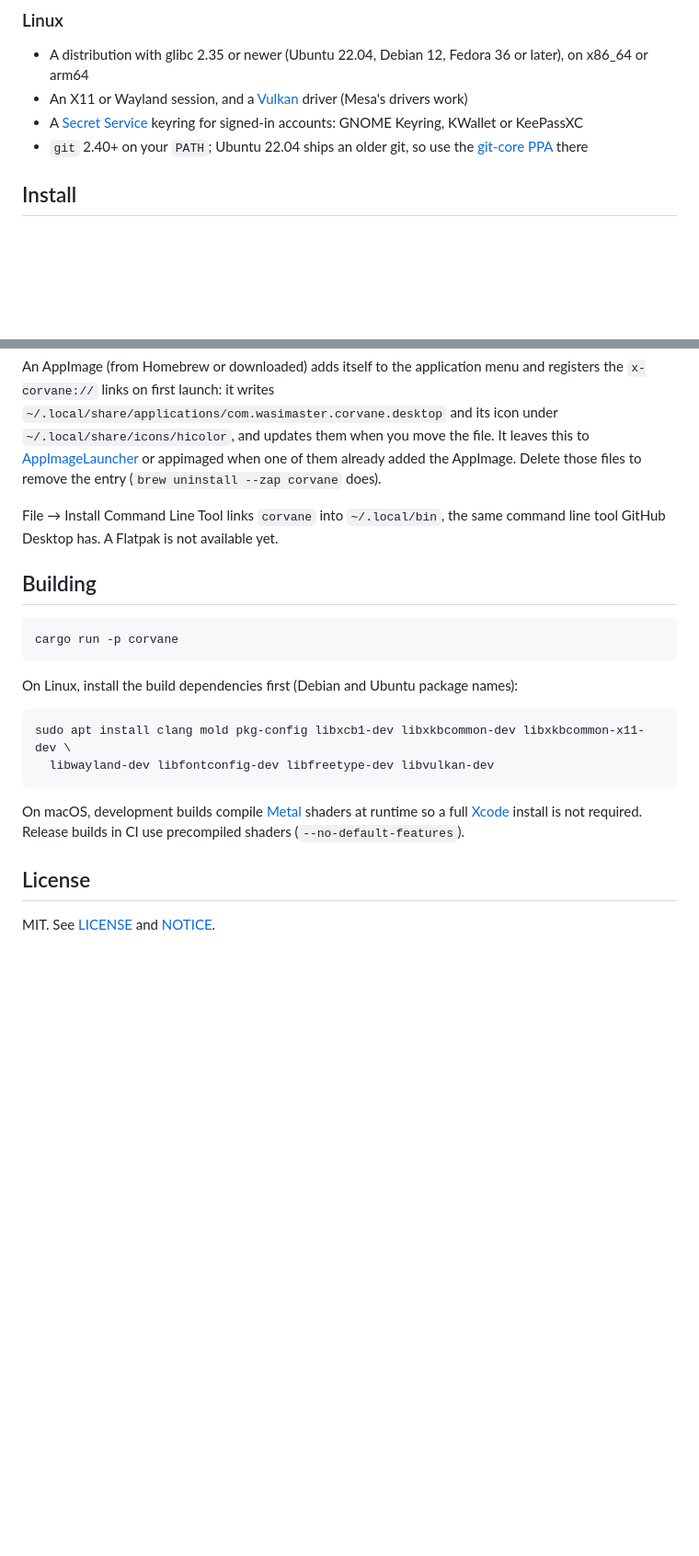
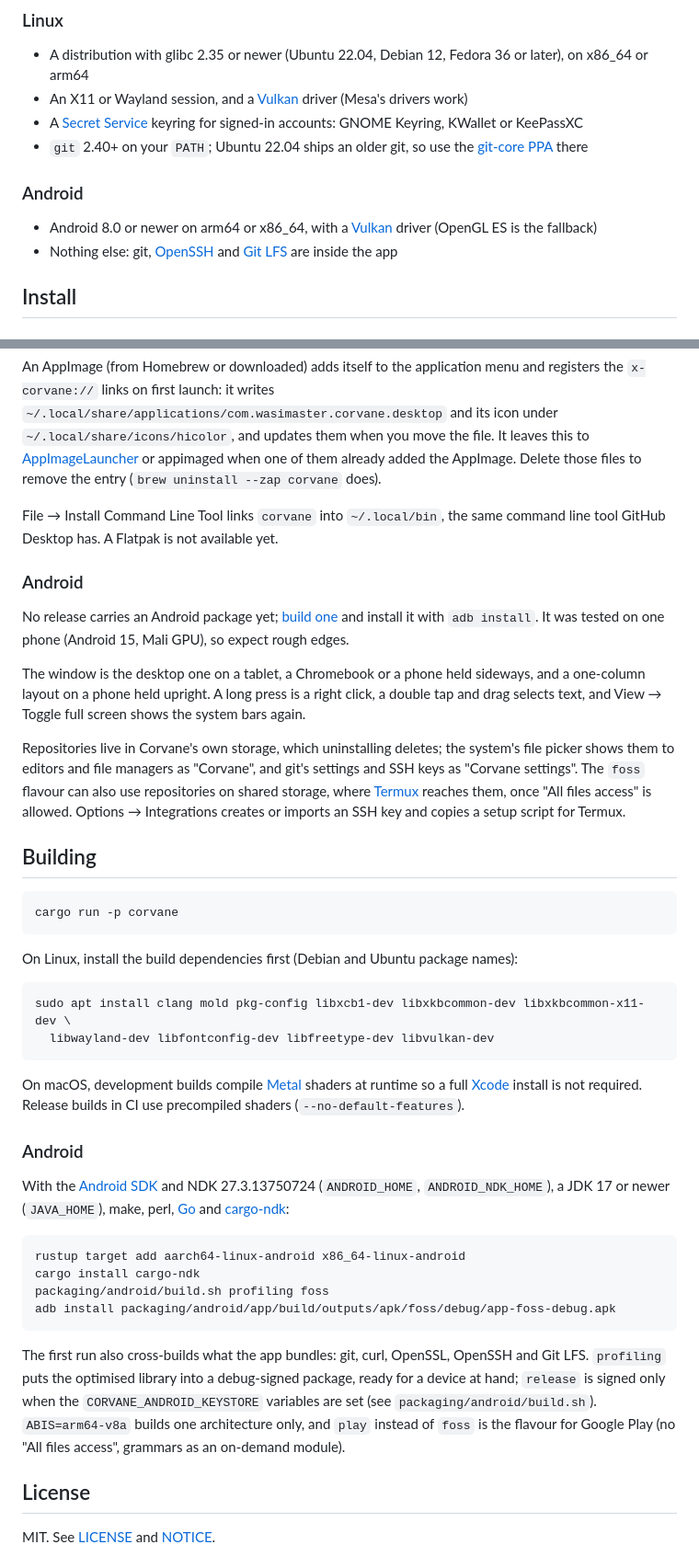
Before and after one commit to GeneralKaos666/corvene, a Markdown page: README.md, 2 parts joined by grey strips. Shown at 92% size. Drawn GitHub-style; blank space fills up the shorter version.

Commit message:
Describe the Android build in the README

````diff
--- a/README.md
+++ b/README.md
@@ -21,6 +21,11 @@ Status: pre-release. Feature-complete with GitHub Desktop 3.6.6 on macOS, minus
 - An X11 or Wayland session, and a [Vulkan](https://www.vulkan.org/) driver (Mesa's drivers work)
 - A [Secret Service](https://specifications.freedesktop.org/secret-service-spec/latest/) keyring for signed-in accounts: GNOME Keyring, KWallet or KeePassXC
 - `git` 2.40+ on your `PATH`; Ubuntu 22.04 ships an older git, so use the [git-core PPA](https://launchpad.net/~git-core/+archive/ubuntu/ppa) there
+
+### Android
+
+- Android 8.0 or newer on arm64 or x86_64, with a [Vulkan](https://www.vulkan.org/) driver (OpenGL ES is the fallback)
+- Nothing else: git, [OpenSSH](https://www.openssh.com/) and [Git LFS](https://git-lfs.com/) are inside the app
 
 ## Install
 
@@ -51,6 +56,14 @@ An AppImage (from Homebrew or downloaded) adds itself to the application menu an
 
 File → Install Command Line Tool links `corvane` into `~/.local/bin`, the same command line tool GitHub Desktop has. A Flatpak is not available yet.
 
+### Android
+
+No release carries an Android package yet; [build one](#android-2) and install it with `adb install`. It was tested on one phone (Android 15, Mali GPU), so expect rough edges.
+
+The window is the desktop one on a tablet, a Chromebook or a phone held sideways, and a one-column layout on a phone held upright. A long press is a right click, a double tap and drag selects text, and View → Toggle full screen shows the system bars again.
+
+Repositories live in Corvane's own storage, which uninstalling deletes; the system's file picker shows them to editors and file managers as "Corvane", and git's settings and SSH keys as "Corvane settings". The `foss` flavour can also use repositories on shared storage, where [Termux](https://termux.dev/) reaches them, once "All files access" is allowed. Options → Integrations creates or imports an SSH key and copies a setup script for Termux.
+
 ## Building
 
 ```bash
@@ -66,6 +79,19 @@ sudo apt install clang mold pkg-config libxcb1-dev libxkbcommon-dev libxkbcommon
 
 On macOS, development builds compile [Metal](https://developer.apple.com/metal/) shaders at runtime so a full [Xcode](https://developer.apple.com/xcode/) install is not required. Release builds in CI use precompiled shaders (`--no-default-features`).
 
+### Android
+
+With the [Android SDK](https://developer.android.com/studio) and NDK 27.3.13750724 (`ANDROID_HOME`, `ANDROID_NDK_HOME`), a JDK 17 or newer (`JAVA_HOME`), make, perl, [Go](https://go.dev/) and [cargo-ndk](https://github.com/bbqsrc/cargo-ndk):
+
+```bash
+rustup target add aarch64-linux-android x86_64-linux-android
+cargo install cargo-ndk
+packaging/android/build.sh profiling foss
+adb install packaging/android/app/build/outputs/apk/foss/debug/app-foss-debug.apk
+```
+
+The first run also cross-builds what the app bundles: git, curl, OpenSSL, OpenSSH and Git LFS. `profiling` puts the optimised library into a debug-signed package, ready for a device at hand; `release` is signed only when the `CORVANE_ANDROID_KEYSTORE` variables are set (see `packaging/android/build.sh`). `ABIS=arm64-v8a` builds one architecture only, and `play` instead of `foss` is the flavour for Google Play (no "All files access", grammars as an on-demand module).
+
 ## License
 
 MIT. See [LICENSE](LICENSE) and [NOTICE](NOTICE).
````
Also changed, not shown: other parts of README.md (+1 -1 lines).
